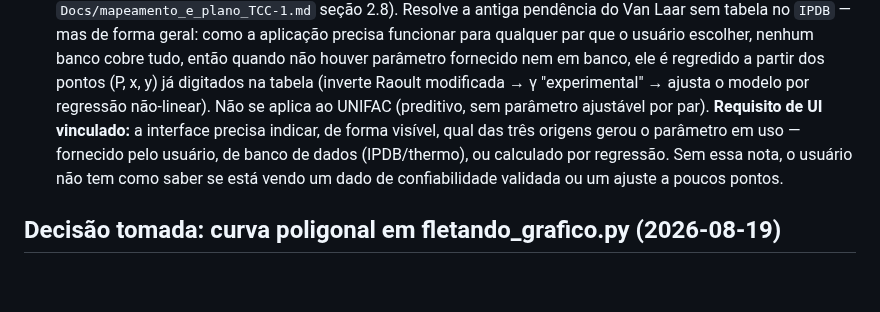
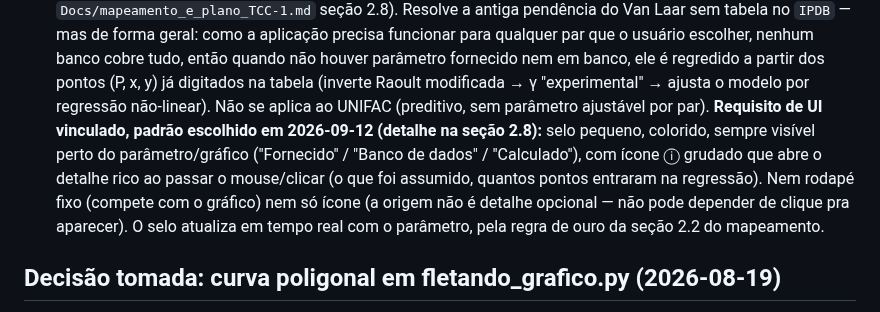
Before and after one commit to Lins84/equilibrio-fases-GE-tcc, a Markdown page: CLAUDE.md, the part around the change. Drawn GitHub-style; blank space fills up the shorter version.

Commit message:
Registra padrão de UI (selo + ícone) pra origem do parâmetro
Fecha o "como" do requisito de UI da seção 2.8, que até agora só dizia
"indicar visivelmente" sem especificar o padrão. Decisão do autor: nem
nota de rodapé fixa (compete visualmente com o gráfico, que é o
elemento principal — prioridade já registrada na seção 1.4 pra projeção
em sala de aula) nem só um ícone flutuante (a origem do parâmetro não é
detalhe opcional, não pode depender de clique pra aparecer).

Híbrido escolhido: selo pequeno, colorido, sempre visível junto ao
parâmetro/gráfico ("Fornecido" / "Banco de dados" / "Calculado"), com
ícone ⓘ grudado que abre o detalhe mais rico sob demanda (o que foi
assumido, quantos pontos entraram na regressão). O selo atualiza em
tempo real com o parâmetro, pela regra de ouro já registrada na seção
2.2. Padrão inspirado em como dashboards financeiros/BI sinalizam
"estimado" vs. "medido".

Atualizado em Docs/mapeamento_e_plano_TCC-1.md (seção 2.8) e no item 3
de "Próximos passos" do CLAUDE.md. Nenhum código foi escrito — ainda
pendente da integração e da regressão em si.

Co-Authored-By: Claude Sonnet 5 <noreply@anthropic.com>
Claude-Session: https://claude.ai/code/session_01GJcpCJsH3sa5eyEwMQwyQF

```diff
--- a/CLAUDE.md
+++ b/CLAUDE.md
@@ -235,11 +235,15 @@ Com isso, os **7 modelos Gᴱ** (`Margules 1P/2P`, `Van Laar`, `Wilson`,
    (P, x, y) já digitados na tabela (inverte Raoult modificada → γ
    "experimental" → ajusta o modelo por regressão não-linear). Não se
    aplica ao UNIFAC (preditivo, sem parâmetro ajustável por par).
-   **Requisito de UI vinculado:** a interface precisa indicar, de forma
-   visível, qual das três origens gerou o parâmetro em uso — fornecido
-   pelo usuário, de banco de dados (IPDB/thermo), ou calculado por
-   regressão. Sem essa nota, o usuário não tem como saber se está vendo
-   um dado de confiabilidade validada ou um ajuste a poucos pontos.
+   **Requisito de UI vinculado, padrão escolhido em 2026-09-12 (detalhe
+   na seção 2.8):** selo pequeno, colorido, sempre visível perto do
+   parâmetro/gráfico ("Fornecido" / "Banco de dados" / "Calculado"), com
+   ícone ⓘ grudado que abre o detalhe rico ao passar o mouse/clicar
+   (o que foi assumido, quantos pontos entraram na regressão). Nem
+   rodapé fixo (compete com o gráfico) nem só ícone (a origem não é
+   detalhe opcional — não pode depender de clique pra aparecer). O selo
+   atualiza em tempo real com o parâmetro, pela regra de ouro da seção
+   2.2 do mapeamento.
 
 ## Decisão tomada: curva poligonal em fletando_grafico.py (2026-08-19)
 
```
Also changed, not shown: Docs/mapeamento_e_plano_TCC-1.md (+9 -1 lines).
